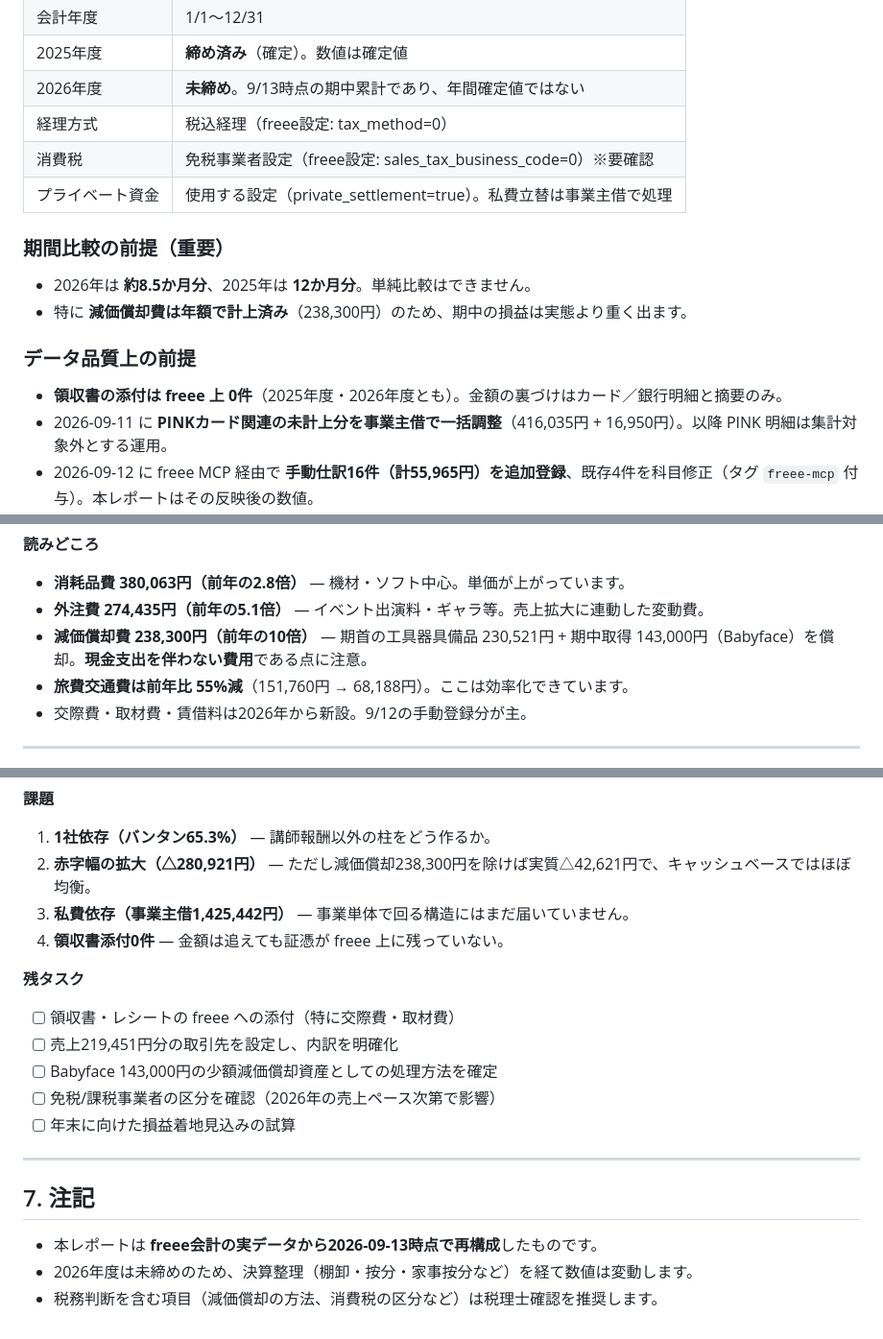
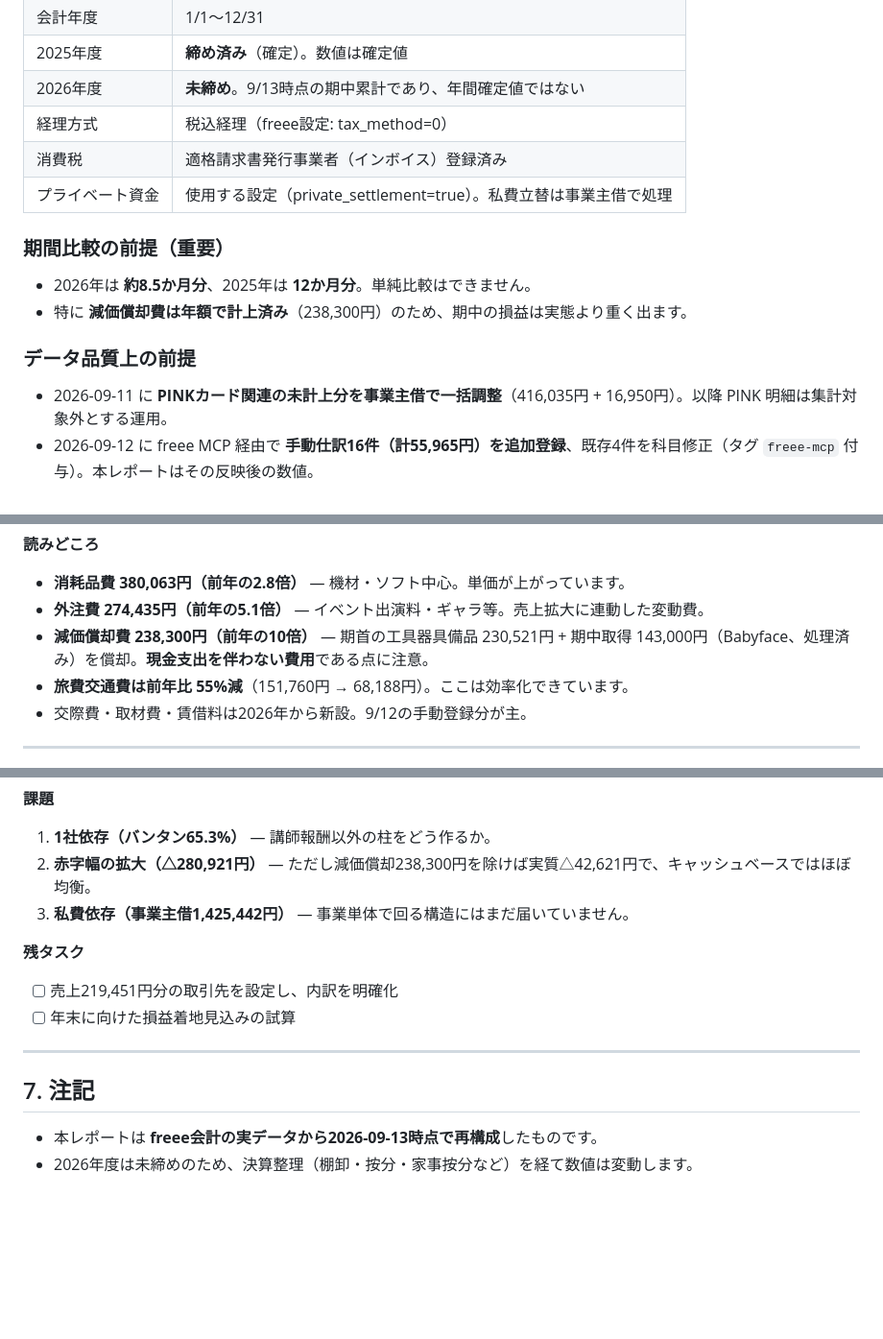
Before and after one commit to midy9969nect/my-p5-electron-app, a Markdown page: docs/accounting/2026-09-13-performance-report.md, 3 parts joined by grey strips. Shown at 96% size. Drawn GitHub-style; blank space fills up the shorter version.

Commit message:
docs: 業績レポートの残タスクを実態に合わせて修正
- 領収書添付・固定資産処理・免税区分の確認は解消済みのため削除
- インボイス発行事業者として登録済みである旨を反映
- 残タスクを取引先未設定分の整理と年末着地見込みの2点に絞り込み

Co-Authored-By: Claude Sonnet 5 <noreply@anthropic.com>
Claude-Session: https://claude.ai/code/session_013r3KYJkeAhEF1hcsgnvFVL

```diff
--- a/docs/accounting/2026-09-13-performance-report.md
+++ b/docs/accounting/2026-09-13-performance-report.md
@@ -20,7 +20,7 @@
 | 2025年度 | **締め済み**（確定）。数値は確定値 |
 | 2026年度 | **未締め**。9/13時点の期中累計であり、年間確定値ではない |
 | 経理方式 | 税込経理（freee設定: tax_method=0） |
-| 消費税 | 免税事業者設定（freee設定: sales_tax_business_code=0）※要確認 |
+| 消費税 | 適格請求書発行事業者（インボイス）登録済み |
 | プライベート資金 | 使用する設定（private_settlement=true）。私費立替は事業主借で処理 |
 
 ### 期間比較の前提（重要）
@@ -28,7 +28,6 @@
 - 特に **減価償却費は年額で計上済み**（238,300円）のため、期中の損益は実態より重く出ます。
 
 ### データ品質上の前提
-- **領収書の添付は freee 上 0件**（2025年度・2026年度とも）。金額の裏づけはカード／銀行明細と摘要のみ。
 - 2026-09-11 に **PINKカード関連の未計上分を事業主借で一括調整**（416,035円 + 16,950円）。以降 PINK 明細は集計対象外とする運用。
 - 2026-09-12 に freee MCP 経由で **手動仕訳16件（計55,965円）を追加登録**、既存4件を科目修正（タグ `freee-mcp` 付与）。本レポートはその反映後の数値。
 - 売上のうち **219,451円は取引先が未設定**。取引先別の内訳はその分だけ粗い。
@@ -108,7 +107,7 @@
 **読みどころ**
 - **消耗品費 380,063円（前年の2.8倍）** — 機材・ソフト中心。単価が上がっています。
 - **外注費 274,435円（前年の5.1倍）** — イベント出演料・ギャラ等。売上拡大に連動した変動費。
-- **減価償却費 238,300円（前年の10倍）** — 期首の工具器具備品 230,521円 + 期中取得 143,000円（Babyface）を償却。**現金支出を伴わない費用**である点に注意。
+- **減価償却費 238,300円（前年の10倍）** — 期首の工具器具備品 230,521円 + 期中取得 143,000円（Babyface、処理済み）を償却。**現金支出を伴わない費用**である点に注意。
 - **旅費交通費は前年比 55%減**（151,760円 → 68,188円）。ここは効率化できています。
 - 交際費・取材費・賃借料は2026年から新設。9/12の手動登録分が主。
 
@@ -146,13 +145,9 @@
 1. **1社依存（バンタン65.3%）** — 講師報酬以外の柱をどう作るか。
 2. **赤字幅の拡大（△280,921円）** — ただし減価償却238,300円を除けば実質△42,621円で、キャッシュベースではほぼ均衡。
 3. **私費依存（事業主借1,425,442円）** — 事業単体で回る構造にはまだ届いていません。
-4. **領収書添付0件** — 金額は追えても証憑が freee 上に残っていない。
 
 **残タスク**
-- [ ] 領収書・レシートの freee への添付（特に交際費・取材費）
 - [ ] 売上219,451円分の取引先を設定し、内訳を明確化
-- [ ] Babyface 143,000円の少額減価償却資産としての処理方法を確定
-- [ ] 免税/課税事業者の区分を確認（2026年の売上ペース次第で影響）
 - [ ] 年末に向けた損益着地見込みの試算
 
 ---
@@ -161,4 +156,3 @@
 
 - 本レポートは **freee会計の実データから2026-09-13時点で再構成**したものです。
 - 2026年度は未締めのため、決算整理（棚卸・按分・家事按分など）を経て数値は変動します。
-- 税務判断を含む項目（減価償却の方法、消費税の区分など）は税理士確認を推奨します。
```
